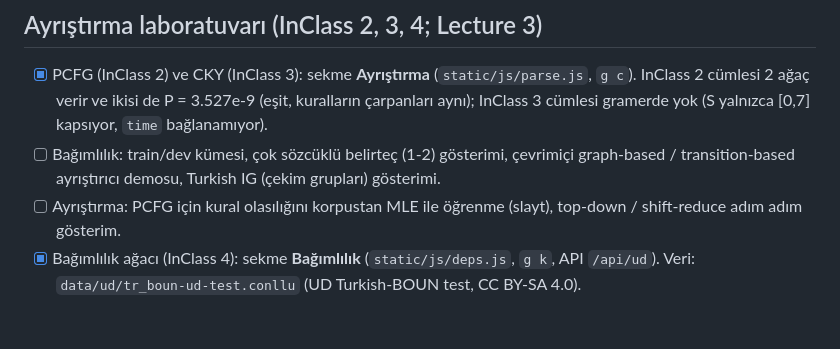
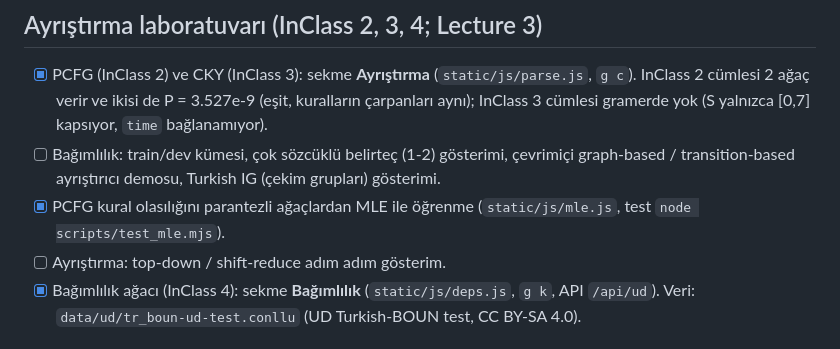
Before and after one commit to minniesmick/turkish-wordnet-ui, a Markdown page: TODO.md, the part around the change. GitHub-like rendering.

```diff
--- a/TODO.md
+++ b/TODO.md
@@ -39,7 +39,8 @@ Kaynak: `InClass5.pdf` (PDF dolduruldu: `~/Downloads/InClass5_filled.pdf`). Sekm
 
 - [x] PCFG (InClass 2) ve CKY (InClass 3): sekme **Ayrıştırma** (`static/js/parse.js`, `g c`). InClass 2 cümlesi 2 ağaç verir ve ikisi de P = 3.527e-9 (eşit, kuralların çarpanları aynı); InClass 3 cümlesi gramerde yok (S yalnızca [0,7] kapsıyor, `time` bağlanamıyor).
 - [ ] Bağımlılık: train/dev kümesi, çok sözcüklü belirteç (1-2) gösterimi, çevrimiçi graph-based / transition-based ayrıştırıcı demosu, Turkish IG (çekim grupları) gösterimi.
-- [ ] Ayrıştırma: PCFG için kural olasılığını korpustan MLE ile öğrenme (slayt), top-down / shift-reduce adım adım gösterim.
+- [x] PCFG kural olasılığını parantezli ağaçlardan MLE ile öğrenme (`static/js/mle.js`, test `node scripts/test_mle.mjs`).
+- [ ] Ayrıştırma: top-down / shift-reduce adım adım gösterim.
 - [x] Bağımlılık ağacı (InClass 4): sekme **Bağımlılık** (`static/js/deps.js`, `g k`, API `/api/ud`). Veri: `data/ud/tr_boun-ud-test.conllu` (UD Turkish-BOUN test, CC BY-SA 4.0).
 
 ## Önceki notlardan kalanlar
```
Also changed, not shown: README.md (+1 -1 lines), README.tr.md (+1 -1 lines).
